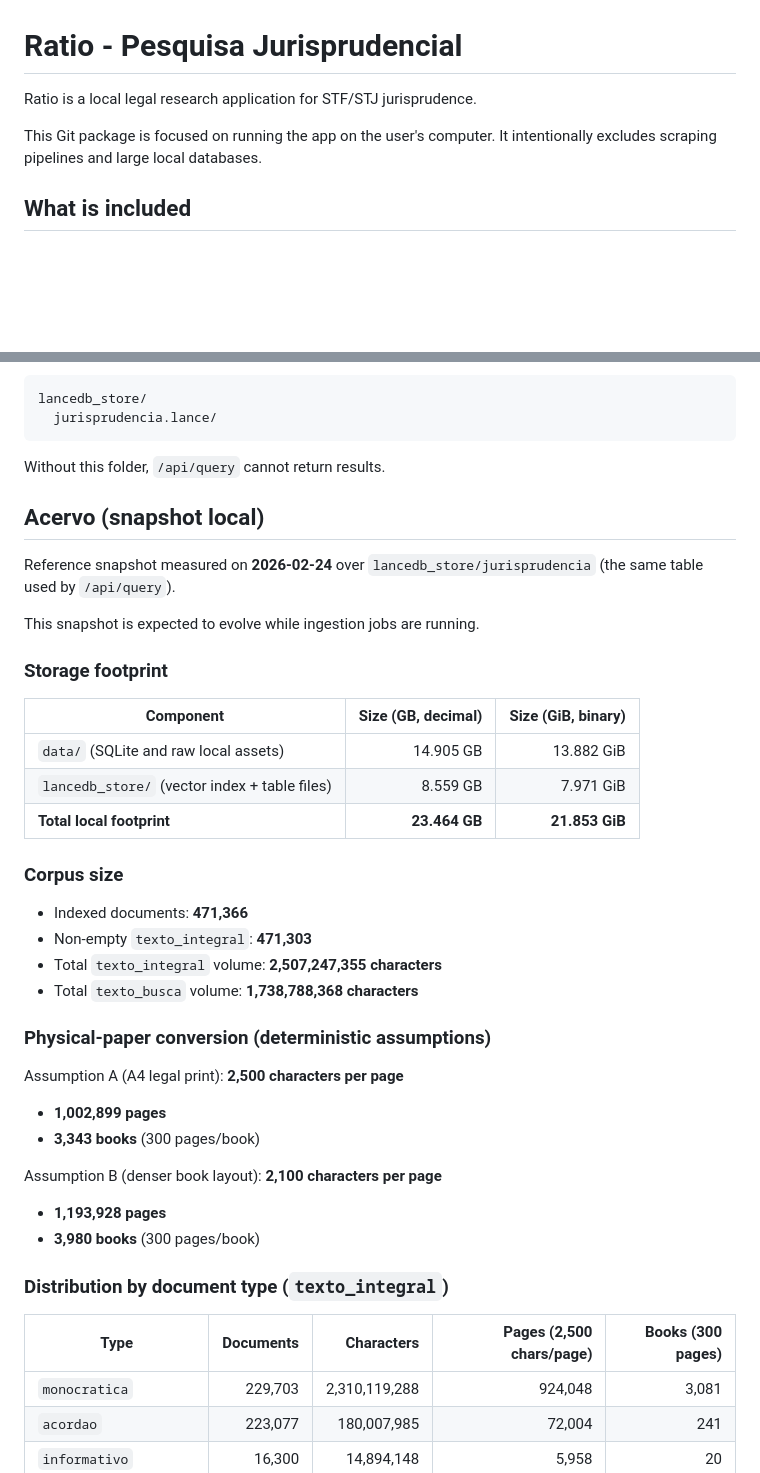
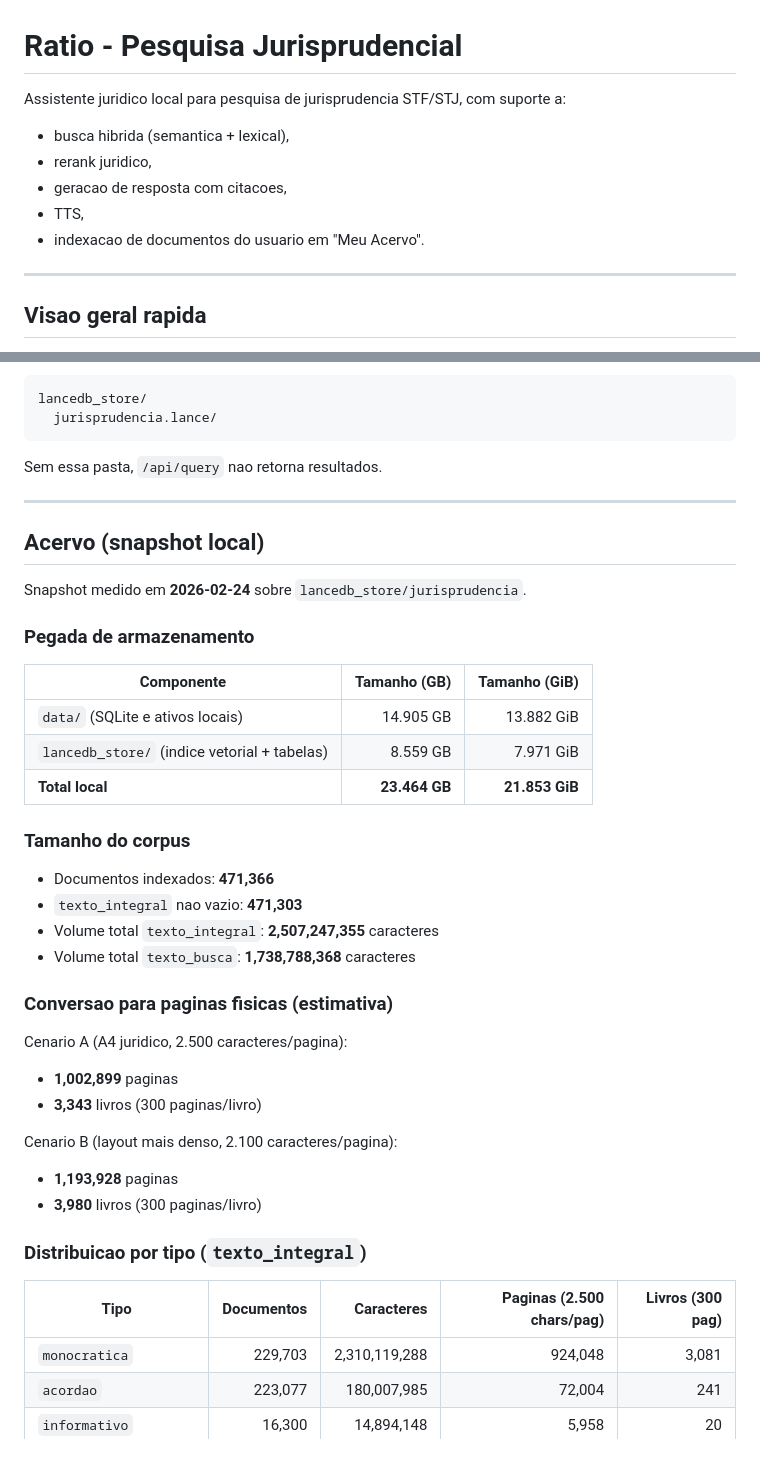
Before and after one commit to carlosvictorodrigues/ratio, a Markdown page: README.md, 2 parts joined by grey strips. GitHub-like rendering; blank space fills up the shorter version.

````diff
--- a/README.md
+++ b/README.md
@@ -1,9 +1,13 @@
 # Ratio - Pesquisa Jurisprudencial
 
-Ratio is a local legal research application for STF/STJ jurisprudence.
+Assistente juridico local para pesquisa de jurisprudencia STF/STJ, com suporte a:
+- busca hibrida (semantica + lexical),
+- rerank juridico,
+- geracao de resposta com citacoes,
+- TTS,
+- indexacao de documentos do usuario em "Meu Acervo".
 
-This Git package is focused on running the app on the user's computer.
-It intentionally excludes scraping pipelines and large local databases.
+---
 
-## What is included
+## Visao geral rapida
 
@@ -137,42 +212,42 @@ lancedb_store/
   jurisprudencia.lance/
 ```
 
-Without this folder, `/api/query` cannot return results.
+Sem essa pasta, `/api/query` nao retorna resultados.
+
+---
 
 ## Acervo (snapshot local)
 
-Reference snapshot measured on **2026-02-24** over `lancedb_store/jurisprudencia` (the same table used by `/api/query`).
+Snapshot medido em **2026-02-24** sobre `lancedb_store/jurisprudencia`.
 
-This snapshot is expected to evolve while ingestion jobs are running.
+### Pegada de armazenamento
 
-### Storage footprint
+| Componente | Tamanho (GB) | Tamanho (GiB) |
+|---|---:|---:|
+| `data/` (SQLite e ativos locais) | 14.905 GB | 13.882 GiB |
+| `lancedb_store/` (indice vetorial + tabelas) | 8.559 GB | 7.971 GiB |
+| **Total local** | **23.464 GB** | **21.853 GiB** |
 
-| Component | Size (GB, decimal) | Size (GiB, binary) |
-|---|---:|---:|
-| `data/` (SQLite and raw local assets) | 14.905 GB | 13.882 GiB |
-| `lancedb_store/` (vector index + table files) | 8.559 GB | 7.971 GiB |
-| **Total local footprint** | **23.464 GB** | **21.853 GiB** |
+### Tamanho do corpus
 
-### Corpus size
+- Documentos indexados: **471,366**
+- `texto_integral` nao vazio: **471,303**
+- Volume total `texto_integral`: **2,507,247,355** caracteres
+- Volume total `texto_busca`: **1,738,788,368** caracteres
 
-- Indexed documents: **471,366**
-- Non-empty `texto_integral`: **471,303**
-- Total `texto_integral` volume: **2,507,247,355 characters**
-- Total `texto_busca` volume: **1,738,788,368 characters**
+### Conversao para paginas fisicas (estimativa)
 
-### Physical-paper conversion (deterministic assumptions)
+Cenario A (A4 juridico, 2.500 caracteres/pagina):
+- **1,002,899** paginas
+- **3,343** livros (300 paginas/livro)
 
-Assumption A (A4 legal print): **2,500 characters per page**
-- **1,002,899 pages**
-- **3,343 books** (300 pages/book)
+Cenario B (layout mais denso, 2.100 caracteres/pagina):
+- **1,193,928** paginas
+- **3,980** livros (300 paginas/livro)
 
-Assumption B (denser book layout): **2,100 characters per page**
-- **1,193,928 pages**
-- **3,980 books** (300 pages/book)
+### Distribuicao por tipo (`texto_integral`)
 
-### Distribution by document type (`texto_integral`)
-
-| Type | Documents | Characters | Pages (2,500 chars/page) | Books (300 pages) |
+| Tipo | Documentos | Caracteres | Paginas (2.500 chars/pag) | Livros (300 pag) |
 |---|---:|---:|---:|---:|
 | `monocratica` | 229,703 | 2,310,119,288 | 924,048 | 3,081 |
 | `acordao` | 223,077 | 180,007,985 | 72,004 | 241 |
````
Also changed, not shown: other parts of README.md (+182 -71 lines).
